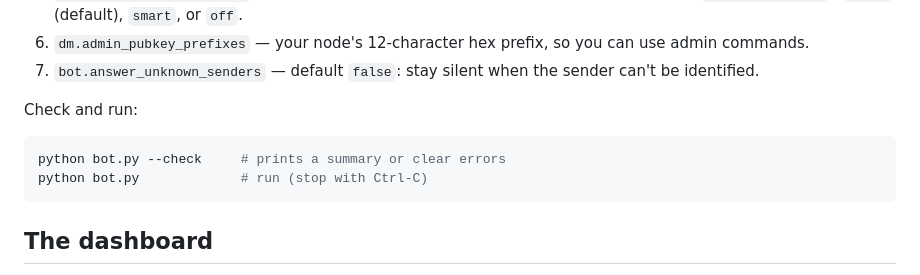
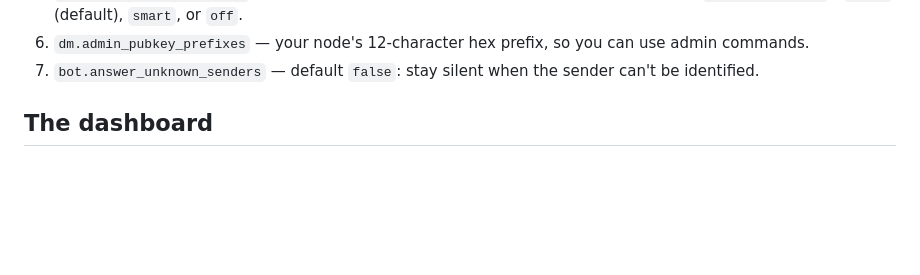
Before and after one commit to mygooglyeyes/MeshTech-bot, a Markdown page: README.md, the part around the change. Drawn GitHub-style; blank space fills up the shorter version.

Commit message:
Drop the check-and-run snippet from the README
The bot is normally run as a service by install.sh, so the manual
bot.py --check / bot.py instructions are unnecessary in the Configure
section.

🤖 Generated with Codebuff
Co-Authored-By: Codebuff <noreply@codebuff.com>

````diff
--- a/README.md
+++ b/README.md
@@ -65,13 +65,6 @@ The settings that matter:
    text (`"Name: message"`): `trust` (default), `smart`, or `off`.
 6. `dm.admin_pubkey_prefixes` — your node's 12-character hex prefix, so you can use admin commands.
 7. `bot.answer_unknown_senders` — default `false`: stay silent when the sender can't be identified.
-
-Check and run:
-
-```bash
-python bot.py --check     # prints a summary or clear errors
-python bot.py             # run (stop with Ctrl-C)
-```
 
 ## The dashboard
 
````
